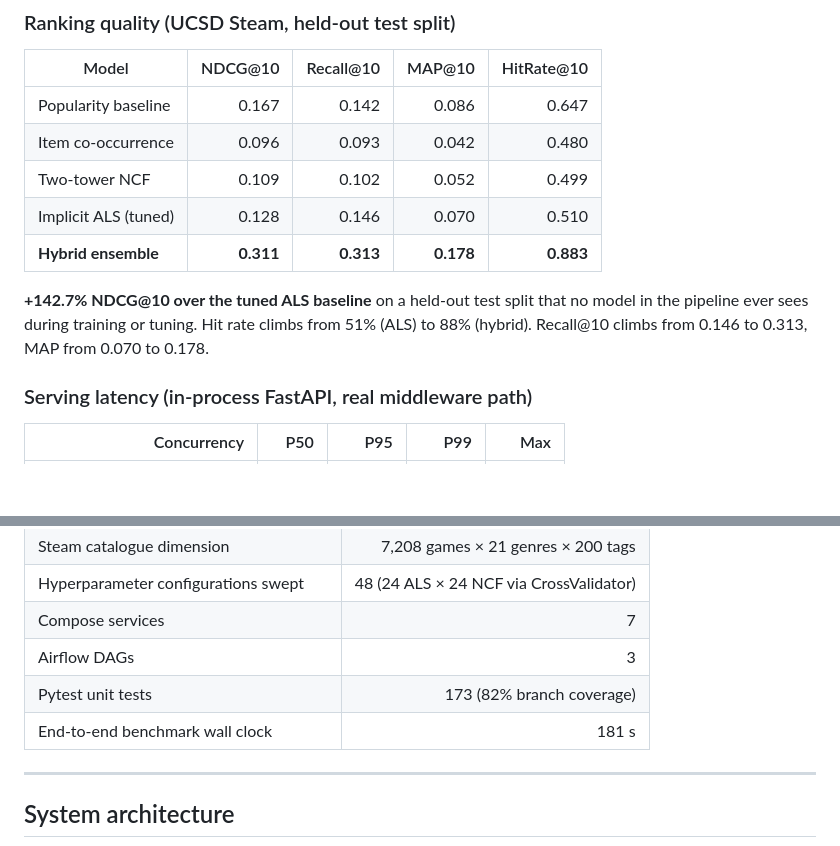
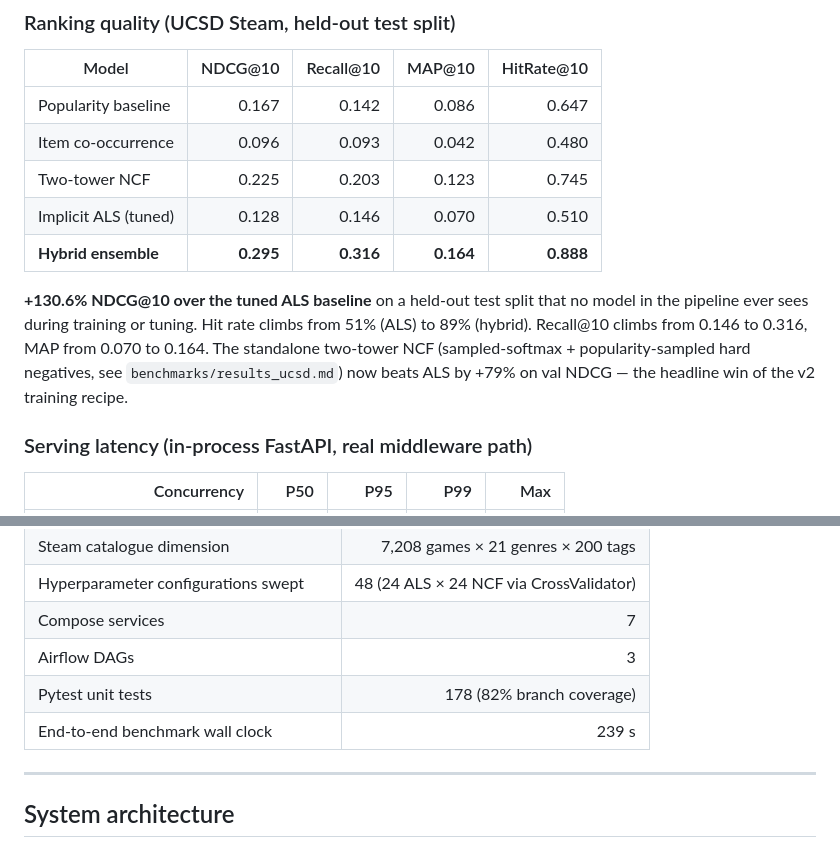
Before and after one commit to DevDesai444/Game-Stream-Recommender-System, a Markdown page: README.md, 2 parts joined by grey strips. Drawn GitHub-style; blank space fills up the shorter version.

```diff
--- a/README.md
+++ b/README.md
@@ -14,11 +14,11 @@ Every headline number below is reproduced end-to-end from a clean checkout in un
 |---|---:|---:|---:|---:|
 | Popularity baseline    | 0.167 | 0.142 | 0.086 | 0.647 |
 | Item co-occurrence     | 0.096 | 0.093 | 0.042 | 0.480 |
-| Two-tower NCF          | 0.109 | 0.102 | 0.052 | 0.499 |
+| Two-tower NCF          | 0.225 | 0.203 | 0.123 | 0.745 |
 | Implicit ALS (tuned)   | 0.128 | 0.146 | 0.070 | 0.510 |
-| **Hybrid ensemble**    | **0.311** | **0.313** | **0.178** | **0.883** |
+| **Hybrid ensemble**    | **0.295** | **0.316** | **0.164** | **0.888** |
 
-**+142.7% NDCG@10 over the tuned ALS baseline** on a held-out test split that no model in the pipeline ever sees during training or tuning. Hit rate climbs from 51% (ALS) to 88% (hybrid). Recall@10 climbs from 0.146 to 0.313, MAP from 0.070 to 0.178.
+**+130.6% NDCG@10 over the tuned ALS baseline** on a held-out test split that no model in the pipeline ever sees during training or tuning. Hit rate climbs from 51% (ALS) to 89% (hybrid). Recall@10 climbs from 0.146 to 0.316, MAP from 0.070 to 0.164. The standalone two-tower NCF (sampled-softmax + popularity-sampled hard negatives, see `benchmarks/results_ucsd.md`) now beats ALS by +79% on val NDCG — the headline win of the v2 training recipe.
 
 ### Serving latency (in-process FastAPI, real middleware path)
 
@@ -36,8 +36,8 @@ Every headline number below is reproduced end-to-end from a clean checkout in un
 | Hyperparameter configurations swept | 48 (24 ALS × 24 NCF via CrossValidator) |
 | Compose services | 7 |
 | Airflow DAGs | 3 |
-| Pytest unit tests | 173 (82% branch coverage) |
-| End-to-end benchmark wall clock | 181 s |
+| Pytest unit tests | 178 (82% branch coverage) |
+| End-to-end benchmark wall clock | 239 s |
 
 ---
 
```
Also changed, not shown: benchmarks/results_ucsd.md (+115 -49 lines).
